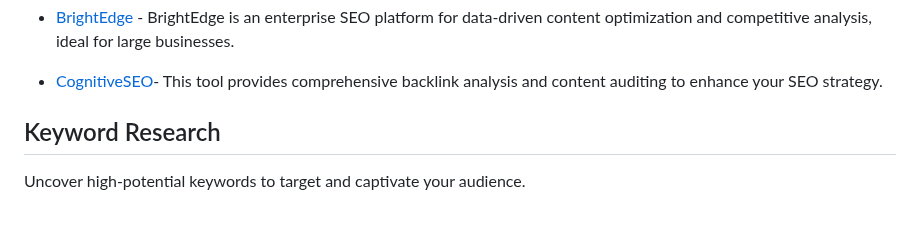
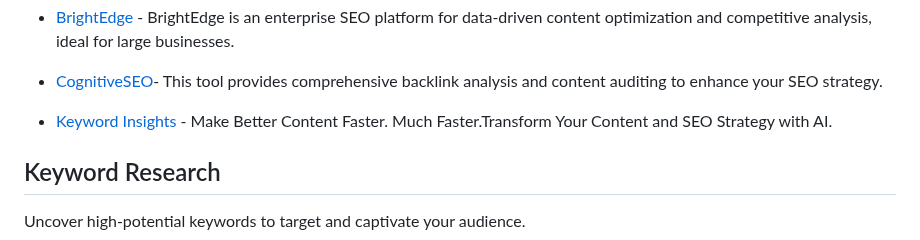
Before and after one commit to serpapi/awesome-seo-tools, a Markdown page: README.md, the part around the change. Rendered like a GitHub page; blank space fills up the shorter version.

Commit message:
Update Readme with Keyword Insights

```diff
--- a/README.md
+++ b/README.md
@@ -58,6 +58,8 @@ From keyword research to link analysis, these tools are the Swiss army knives of
 - [BrightEdge](https://www.brightedge.com/) - BrightEdge is an enterprise SEO platform for data-driven content optimization and competitive analysis, ideal for large businesses.
 
 - [CognitiveSEO](https://cognitiveseo.com/)- This tool provides comprehensive backlink analysis and content auditing to enhance your SEO strategy.
+
+- [Keyword Insights](https://www.keywordinsights.ai/) - Make Better Content Faster. Much Faster.Transform Your Content and SEO Strategy with AI.
 
 ## Keyword Research
 
```
